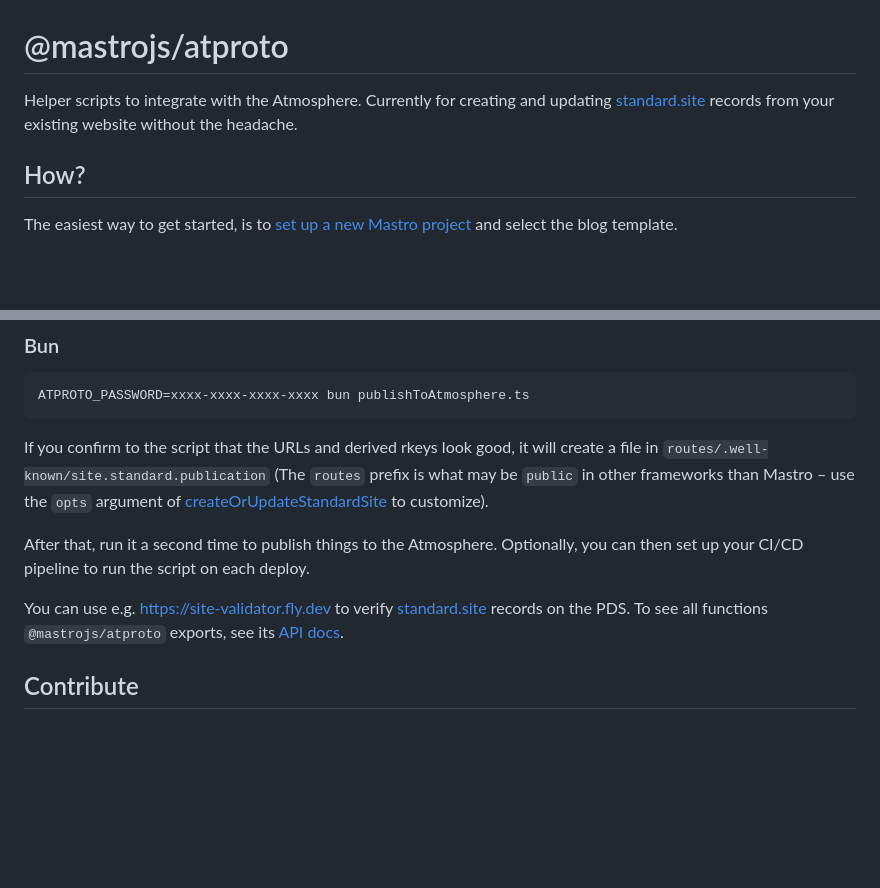
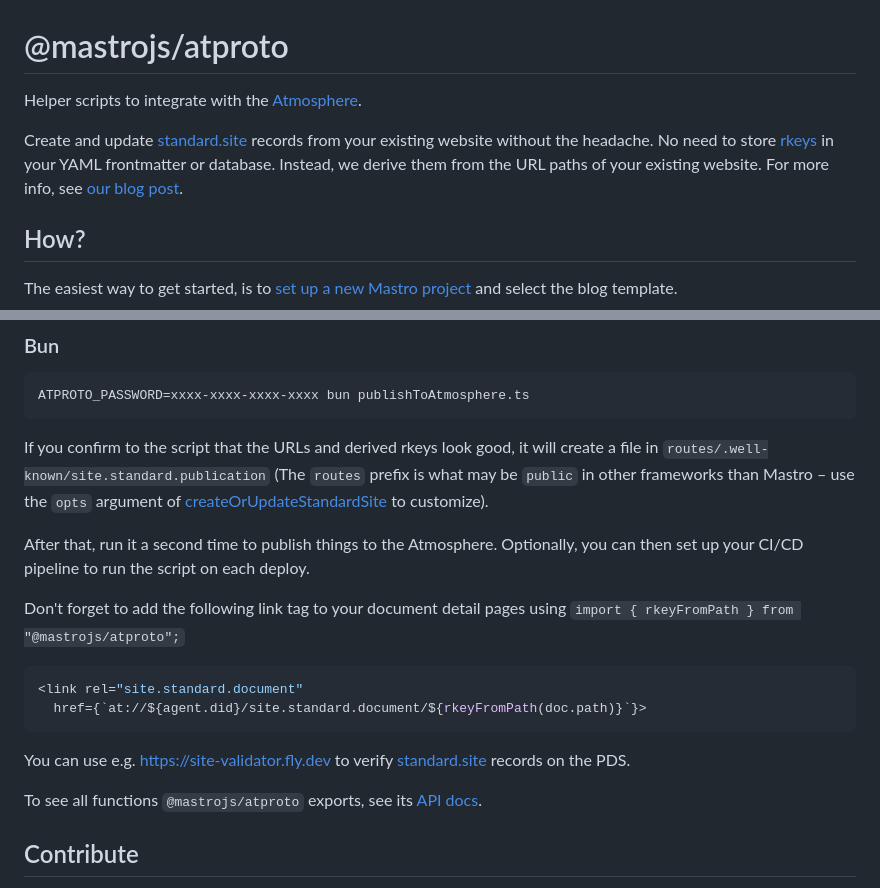
Before and after one commit to mastrojs/atproto, a Markdown page: README.md, 2 parts joined by grey strips. Drawn GitHub-style; blank space fills up the shorter version.

````diff
--- a/README.md
+++ b/README.md
@@ -1,6 +1,8 @@
 # @mastrojs/atproto
 
-Helper scripts to integrate with the Atmosphere. Currently for creating and updating [standard.site](https://standard.site/) records from your existing website without the headache.
+Helper scripts to integrate with the [Atmosphere](https://atproto.com).
+
+Create and update [standard.site](https://standard.site/) records from your existing website without the headache. No need to store [rkeys](https://atproto.com/specs/record-key) in your YAML frontmatter or database. Instead, we derive them from the URL paths of your existing website. For more info, see [our blog post](https://mastrojs.github.io/blog/2026-06-05-how-to-add-standard-site-support-to-your-website/).
 
 
 ## How?
@@ -102,7 +104,16 @@ If you confirm to the script that the URLs and derived rkeys look good, it will
 
 After that, run it a second time to publish things to the Atmosphere. Optionally, you can then set up your CI/CD pipeline to run the script on each deploy.
 
+Don't forget to add the following link tag to your document detail pages using
+`import { rkeyFromPath } from "@mastrojs/atproto";`
+
+```js
+<link rel="site.standard.document"
+  href={`at://${agent.did}/site.standard.document/${rkeyFromPath(doc.path)}`}>
+```
+
 You can use e.g. https://site-validator.fly.dev to verify [standard.site](https://standard.site/) records on the PDS.
+
 To see all functions `@mastrojs/atproto` exports, see its [API docs](https://jsr.io/@mastrojs/atproto/doc).
 
 
````
